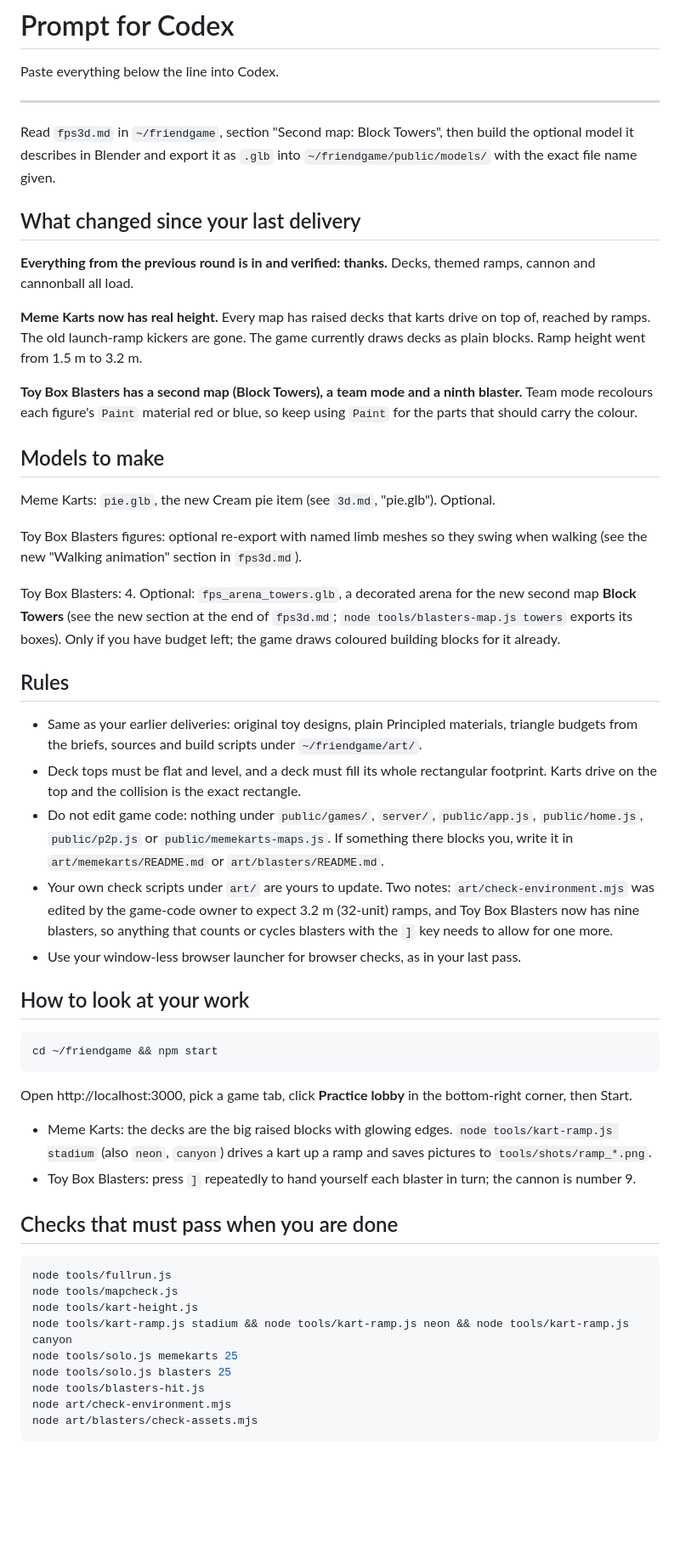
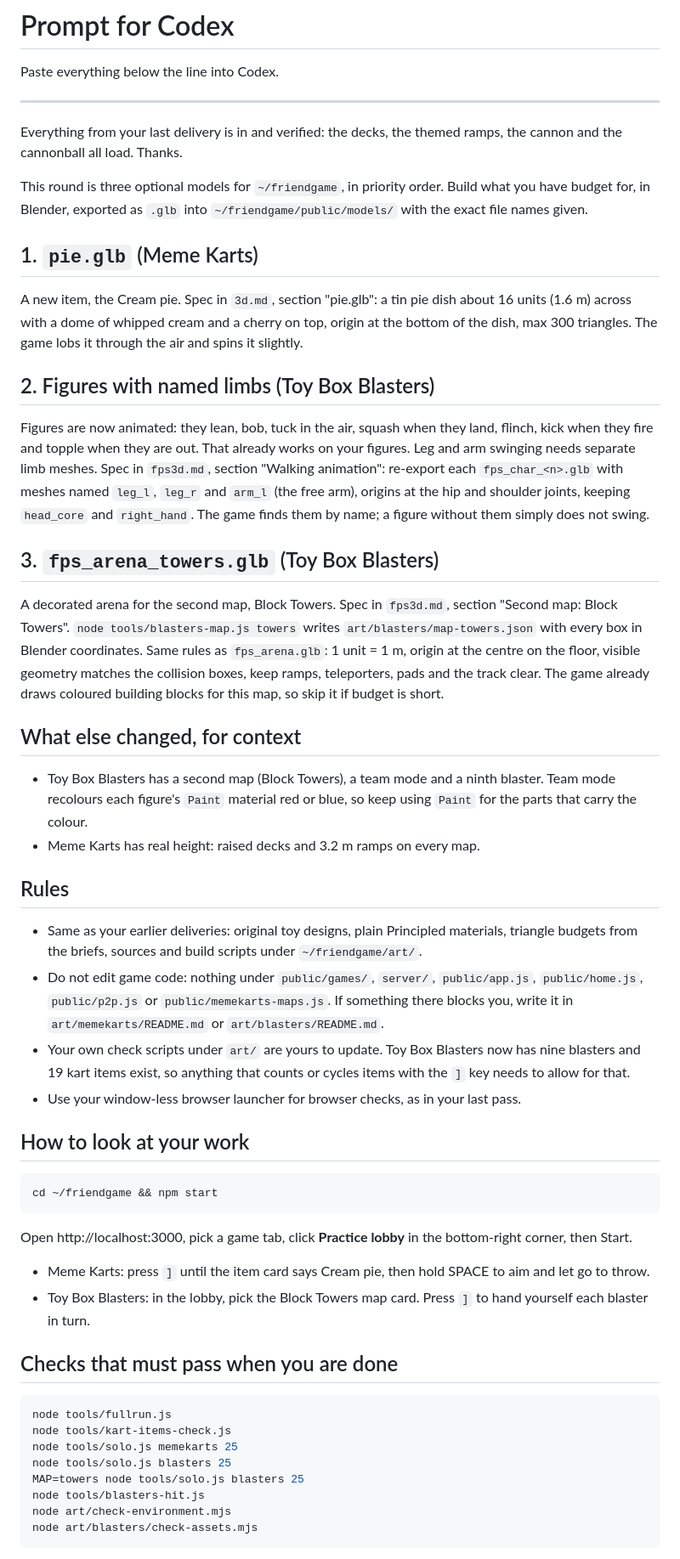
Before and after one commit to vishc1/FunGame, a Markdown page: codex.md, the part around the change. Shown at 85% size. Drawn GitHub-style; blank space fills up the shorter version.

Commit message:
Rewrite the Codex hand-off for this round

````diff
--- a/codex.md
+++ b/codex.md
@@ -4,31 +4,32 @@ Paste everything below the line into Codex.
 
 ---
 
-Read `fps3d.md` in `~/friendgame`, section "Second map: Block Towers", then build the optional model it describes in Blender and export it as `.glb` into `~/friendgame/public/models/` with the exact file name given.
+Everything from your last delivery is in and verified: the decks, the themed ramps, the cannon and the cannonball all load. Thanks.
 
-## What changed since your last delivery
+This round is three optional models for `~/friendgame`, in priority order. Build what you have budget for, in Blender, exported as `.glb` into `~/friendgame/public/models/` with the exact file names given.
 
-**Everything from the previous round is in and verified: thanks.** Decks, themed ramps, cannon and cannonball all load.
+## 1. `pie.glb` (Meme Karts)
 
-**Meme Karts now has real height.** Every map has raised decks that karts drive on top of, reached by ramps. The old launch-ramp kickers are gone. The game currently draws decks as plain blocks. Ramp height went from 1.5 m to 3.2 m.
+A new item, the Cream pie. Spec in `3d.md`, section "pie.glb": a tin pie dish about 16 units (1.6 m) across with a dome of whipped cream and a cherry on top, origin at the bottom of the dish, max 300 triangles. The game lobs it through the air and spins it slightly.
 
-**Toy Box Blasters has a second map (Block Towers), a team mode and a ninth blaster.** Team mode recolours each figure's `Paint` material red or blue, so keep using `Paint` for the parts that should carry the colour.
+## 2. Figures with named limbs (Toy Box Blasters)
 
-## Models to make
+Figures are now animated: they lean, bob, tuck in the air, squash when they land, flinch, kick when they fire and topple when they are out. That already works on your figures. Leg and arm swinging needs separate limb meshes. Spec in `fps3d.md`, section "Walking animation": re-export each `fps_char_<n>.glb` with meshes named `leg_l`, `leg_r` and `arm_l` (the free arm), origins at the hip and shoulder joints, keeping `head_core` and `right_hand`. The game finds them by name; a figure without them simply does not swing.
 
-Meme Karts: `pie.glb`, the new Cream pie item (see `3d.md`, "pie.glb"). Optional.
+## 3. `fps_arena_towers.glb` (Toy Box Blasters)
 
-Toy Box Blasters figures: optional re-export with named limb meshes so they swing when walking (see the new "Walking animation" section in `fps3d.md`).
+A decorated arena for the second map, Block Towers. Spec in `fps3d.md`, section "Second map: Block Towers". `node tools/blasters-map.js towers` writes `art/blasters/map-towers.json` with every box in Blender coordinates. Same rules as `fps_arena.glb`: 1 unit = 1 m, origin at the centre on the floor, visible geometry matches the collision boxes, keep ramps, teleporters, pads and the track clear. The game already draws coloured building blocks for this map, so skip it if budget is short.
 
-Toy Box Blasters:
-4. Optional: `fps_arena_towers.glb`, a decorated arena for the new second map **Block Towers** (see the new section at the end of `fps3d.md`; `node tools/blasters-map.js towers` exports its boxes). Only if you have budget left; the game draws coloured building blocks for it already.
+## What else changed, for context
+
+- Toy Box Blasters has a second map (Block Towers), a team mode and a ninth blaster. Team mode recolours each figure's `Paint` material red or blue, so keep using `Paint` for the parts that carry the colour.
+- Meme Karts has real height: raised decks and 3.2 m ramps on every map.
 
 ## Rules
 
 - Same as your earlier deliveries: original toy designs, plain Principled materials, triangle budgets from the briefs, sources and build scripts under `~/friendgame/art/`.
-- Deck tops must be flat and level, and a deck must fill its whole rectangular footprint. Karts drive on the top and the collision is the exact rectangle.
 - Do not edit game code: nothing under `public/games/`, `server/`, `public/app.js`, `public/home.js`, `public/p2p.js` or `public/memekarts-maps.js`. If something there blocks you, write it in `art/memekarts/README.md` or `art/blasters/README.md`.
-- Your own check scripts under `art/` are yours to update. Two notes: `art/check-environment.mjs` was edited by the game-code owner to expect 3.2 m (32-unit) ramps, and Toy Box Blasters now has nine blasters, so anything that counts or cycles blasters with the `]` key needs to allow for one more.
+- Your own check scripts under `art/` are yours to update. Toy Box Blasters now has nine blasters and 19 kart items exist, so anything that counts or cycles items with the `]` key needs to allow for that.
 - Use your window-less browser launcher for browser checks, as in your last pass.
 
 ## How to look at your work
@@ -39,18 +40,17 @@ cd ~/friendgame && npm start
 
 Open http://localhost:3000, pick a game tab, click **Practice lobby** in the bottom-right corner, then Start.
 
-- Meme Karts: the decks are the big raised blocks with glowing edges. `node tools/kart-ramp.js stadium` (also `neon`, `canyon`) drives a kart up a ramp and saves pictures to `tools/shots/ramp_*.png`.
-- Toy Box Blasters: press `]` repeatedly to hand yourself each blaster in turn; the cannon is number 9.
+- Meme Karts: press `]` until the item card says Cream pie, then hold SPACE to aim and let go to throw.
+- Toy Box Blasters: in the lobby, pick the Block Towers map card. Press `]` to hand yourself each blaster in turn.
 
 ## Checks that must pass when you are done
 
 ```bash
 node tools/fullrun.js
-node tools/mapcheck.js
-node tools/kart-height.js
-node tools/kart-ramp.js stadium && node tools/kart-ramp.js neon && node tools/kart-ramp.js canyon
+node tools/kart-items-check.js
 node tools/solo.js memekarts 25
 node tools/solo.js blasters 25
+MAP=towers node tools/solo.js blasters 25
 node tools/blasters-hit.js
 node art/check-environment.mjs
 node art/blasters/check-assets.mjs
````
